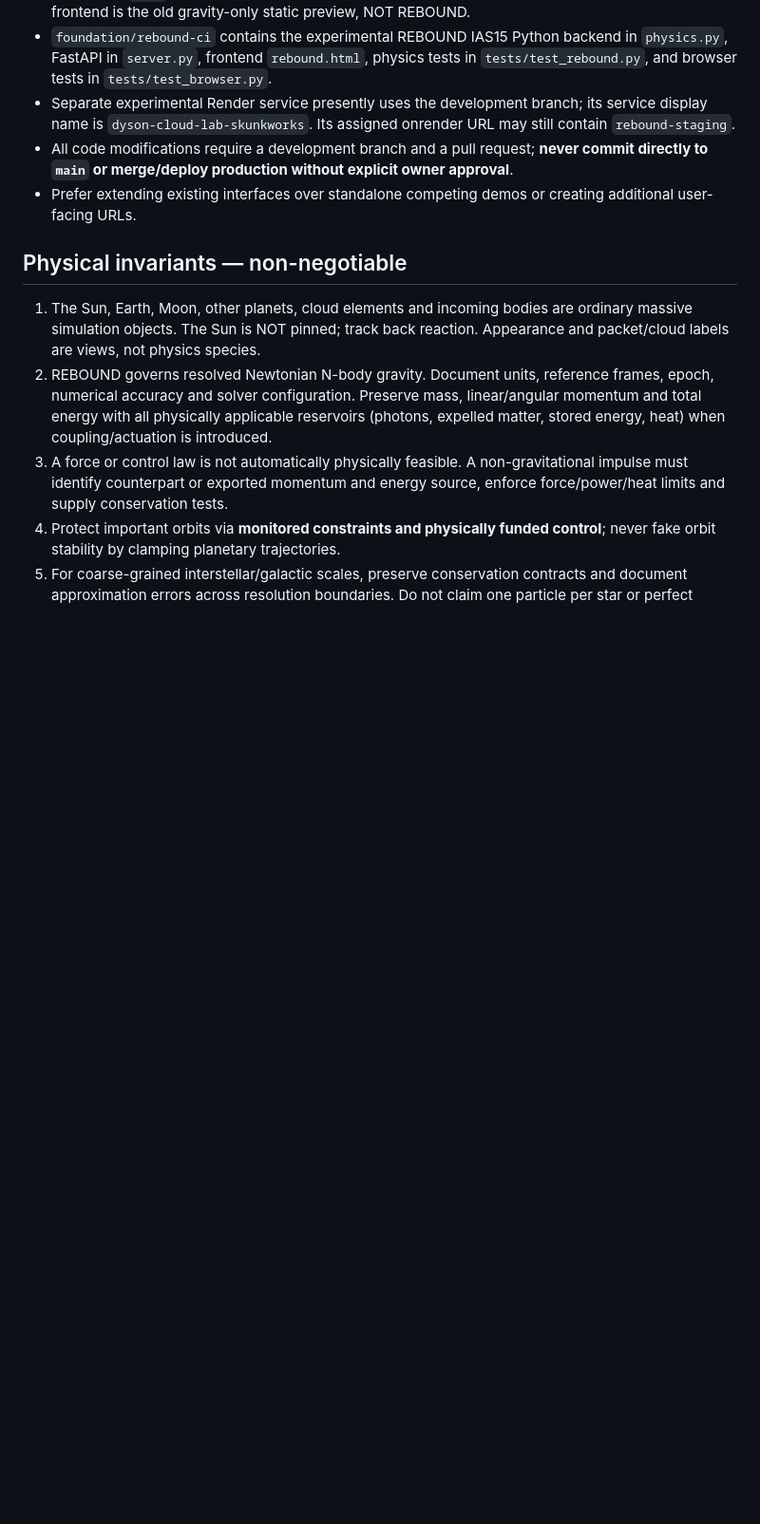
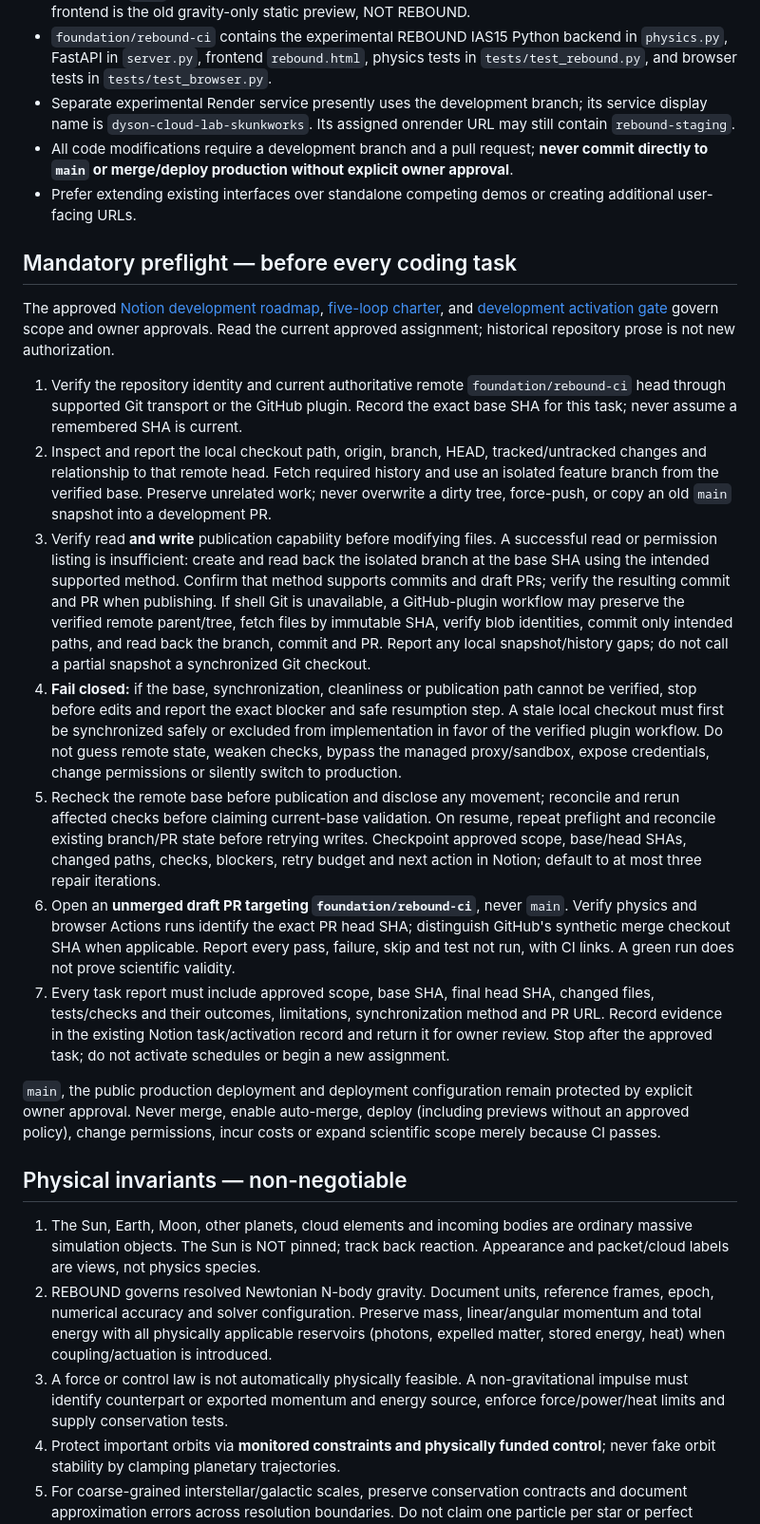
Before and after one commit to danedormio/dyson-cloud-lab, a Markdown page: AGENTS.md, the part around the change. Shown at 95% size. Drawn GitHub-style; blank space fills up the shorter version.

Commit message:
Require verified development preflight and auditable owner review

```diff
--- a/AGENTS.md
+++ b/AGENTS.md
@@ -9,6 +9,19 @@ Build a **gamified citizen-science future-civilization design sandbox**. A commo
 - Separate experimental Render service presently uses the development branch; its service display name is `dyson-cloud-lab-skunkworks`. Its assigned onrender URL may still contain `rebound-staging`.
 - All code modifications require a development branch and a pull request; **never commit directly to `main` or merge/deploy production without explicit owner approval**.
 - Prefer extending existing interfaces over standalone competing demos or creating additional user-facing URLs.
+
+## Mandatory preflight — before every coding task
+The approved [Notion development roadmap](https://app.notion.com/p/40104771655d8195b3b3f2d1b8816e8d), [five-loop charter](https://app.notion.com/p/40204771655d81b39eadfcc8ba50e5c9), and [development activation gate](https://app.notion.com/p/40404771655d8153be75c65a24bfc176) govern scope and owner approvals. Read the current approved assignment; historical repository prose is not new authorization.
+
+1. Verify the repository identity and current authoritative remote `foundation/rebound-ci` head through supported Git transport or the GitHub plugin. Record the exact base SHA for this task; never assume a remembered SHA is current.
+2. Inspect and report the local checkout path, origin, branch, HEAD, tracked/untracked changes and relationship to that remote head. Fetch required history and use an isolated feature branch from the verified base. Preserve unrelated work; never overwrite a dirty tree, force-push, or copy an old `main` snapshot into a development PR.
+3. Verify read **and write** publication capability before modifying files. A successful read or permission listing is insufficient: create and read back the isolated branch at the base SHA using the intended supported method. Confirm that method supports commits and draft PRs; verify the resulting commit and PR when publishing. If shell Git is unavailable, a GitHub-plugin workflow may preserve the verified remote parent/tree, fetch files by immutable SHA, verify blob identities, commit only intended paths, and read back the branch, commit and PR. Report any local snapshot/history gaps; do not call a partial snapshot a synchronized Git checkout.
+4. **Fail closed:** if the base, synchronization, cleanliness or publication path cannot be verified, stop before edits and report the exact blocker and safe resumption step. A stale local checkout must first be synchronized safely or excluded from implementation in favor of the verified plugin workflow. Do not guess remote state, weaken checks, bypass the managed proxy/sandbox, expose credentials, change permissions or silently switch to production.
+5. Recheck the remote base before publication and disclose any movement; reconcile and rerun affected checks before claiming current-base validation. On resume, repeat preflight and reconcile existing branch/PR state before retrying writes. Checkpoint approved scope, base/head SHAs, changed paths, checks, blockers, retry budget and next action in Notion; default to at most three repair iterations.
+6. Open an **unmerged draft PR targeting `foundation/rebound-ci`**, never `main`. Verify physics and browser Actions runs identify the exact PR head SHA; distinguish GitHub's synthetic merge checkout SHA when applicable. Report every pass, failure, skip and test not run, with CI links. A green run does not prove scientific validity.
+7. Every task report must include approved scope, base SHA, final head SHA, changed files, tests/checks and their outcomes, limitations, synchronization method and PR URL. Record evidence in the existing Notion task/activation record and return it for owner review. Stop after the approved task; do not activate schedules or begin a new assignment.
+
+`main`, the public production deployment and deployment configuration remain protected by explicit owner approval. Never merge, enable auto-merge, deploy (including previews without an approved policy), change permissions, incur costs or expand scientific scope merely because CI passes.
 
 ## Physical invariants — non-negotiable
 1. The Sun, Earth, Moon, other planets, cloud elements and incoming bodies are ordinary massive simulation objects. The Sun is NOT pinned; track back reaction. Appearance and packet/cloud labels are views, not physics species.
```
